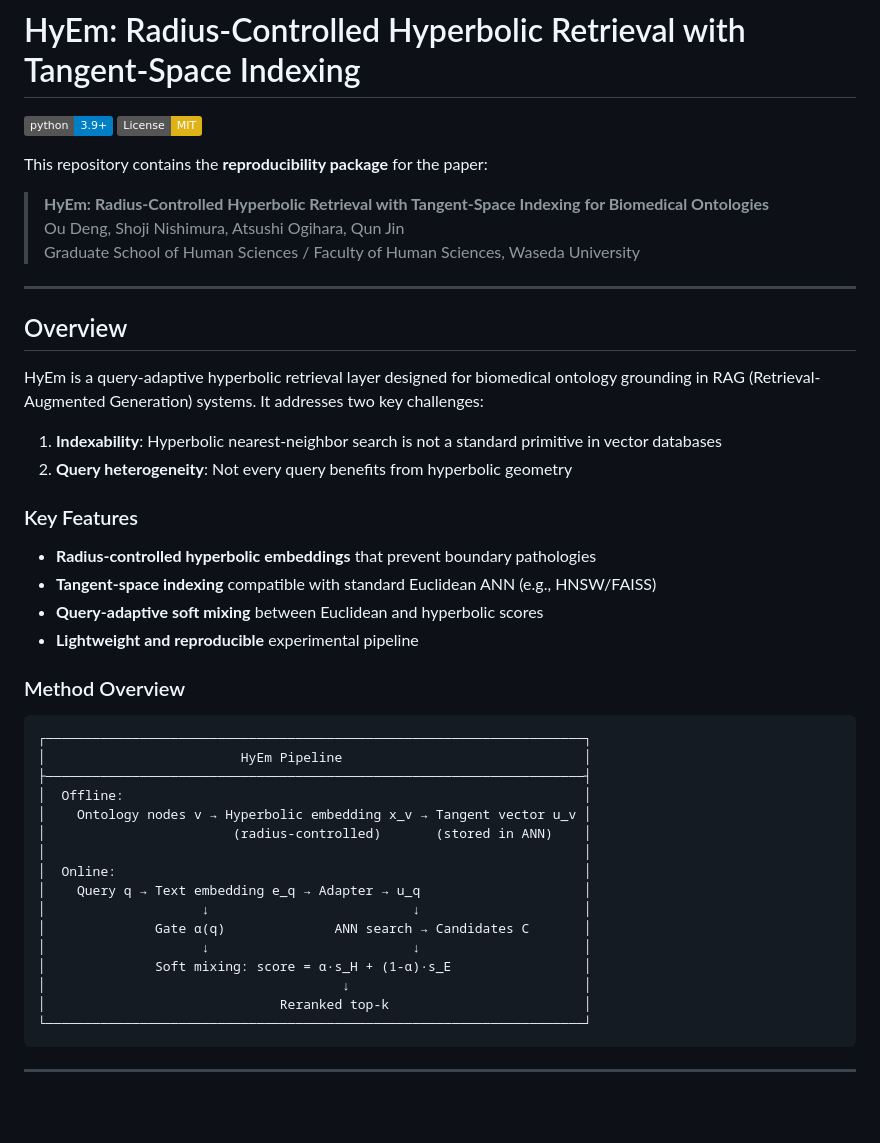
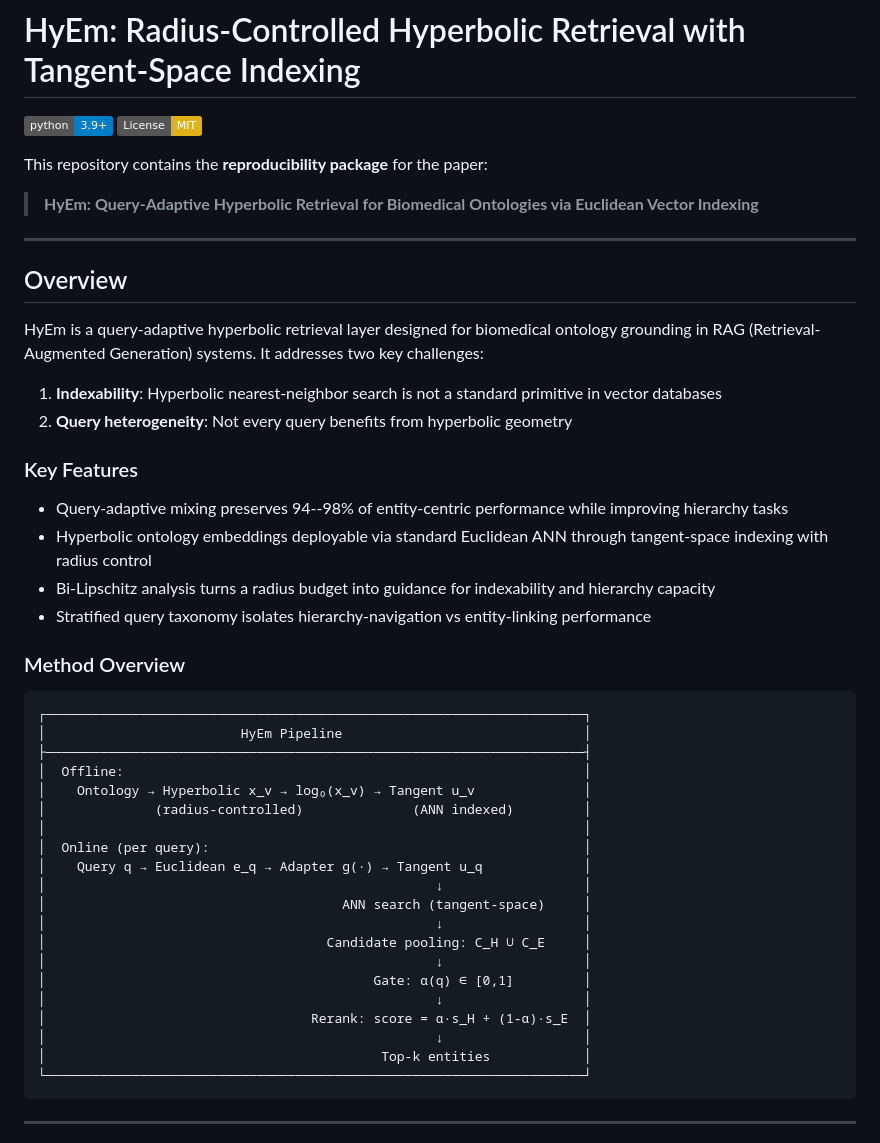
Before and after one commit to oudeng/HyEm, a Markdown page: README.md, the part around the change. GitHub-like rendering; badges without logos; blank space fills up the shorter version.

Commit message:
Revise project title and enhance key features section
Updated the README to reflect changes in the project title and added new key features.

````diff
--- a/README.md
+++ b/README.md
@@ -5,9 +5,7 @@
 
 This repository contains the **reproducibility package** for the paper:
 
-> **HyEm: Radius-Controlled Hyperbolic Retrieval with Tangent-Space Indexing for Biomedical Ontologies**
-> Ou Deng, Shoji Nishimura, Atsushi Ogihara, Qun Jin
-> Graduate School of Human Sciences / Faculty of Human Sciences, Waseda University
+> **HyEm: Query-Adaptive Hyperbolic Retrieval for Biomedical Ontologies via Euclidean Vector Indexing**
 
 ---
 
@@ -20,10 +18,10 @@ HyEm is a query-adaptive hyperbolic retrieval layer designed for biomedical onto
 
 ### Key Features
 
-- **Radius-controlled hyperbolic embeddings** that prevent boundary pathologies
-- **Tangent-space indexing** compatible with standard Euclidean ANN (e.g., HNSW/FAISS)
-- **Query-adaptive soft mixing** between Euclidean and hyperbolic scores
-- **Lightweight and reproducible** experimental pipeline
+- Query-adaptive mixing preserves 94--98\% of entity-centric performance while improving hierarchy tasks
+- Hyperbolic ontology embeddings deployable via standard Euclidean ANN through tangent-space indexing with radius control
+- Bi-Lipschitz analysis turns a radius budget into guidance for indexability and hierarchy capacity
+- Stratified query taxonomy isolates hierarchy-navigation vs entity-linking performance
 
 ### Method Overview
 
@@ -32,17 +30,21 @@ HyEm is a query-adaptive hyperbolic retrieval layer designed for biomedical onto
 │                         HyEm Pipeline                               │
 ├─────────────────────────────────────────────────────────────────────┤
 │  Offline:                                                           │
-│    Ontology nodes v → Hyperbolic embedding x_v → Tangent vector u_v │
-│                        (radius-controlled)       (stored in ANN)    │
+│    Ontology → Hyperbolic x_v → log₀(x_v) → Tangent u_v              │
+│              (radius-controlled)              (ANN indexed)         │
 │                                                                     │
-│  Online:                                                            │
-│    Query q → Text embedding e_q → Adapter → u_q                     │
-│                    ↓                          ↓                     │
-│              Gate α(q)              ANN search → Candidates C       │
-│                    ↓                          ↓                     │
-│              Soft mixing: score = α·s_H + (1-α)·s_E                 │
-│                                      ↓                              │
-│                              Reranked top-k                         │
+│  Online (per query):                                                │
+│    Query q → Euclidean e_q → Adapter g(·) → Tangent u_q             │
+│                                                  ↓                  │
+│                                      ANN search (tangent-space)     │
+│                                                  ↓                  │
+│                                    Candidate pooling: C_H ∪ C_E     │
+│                                                  ↓                  │
+│                                          Gate: α(q) ∈ [0,1]         │
+│                                                  ↓                  │
+│                                  Rerank: score = α·s_H + (1-α)·s_E  │
+│                                                  ↓                  │
+│                                           Top-k entities            │
 └─────────────────────────────────────────────────────────────────────┘
 ```
 
````
